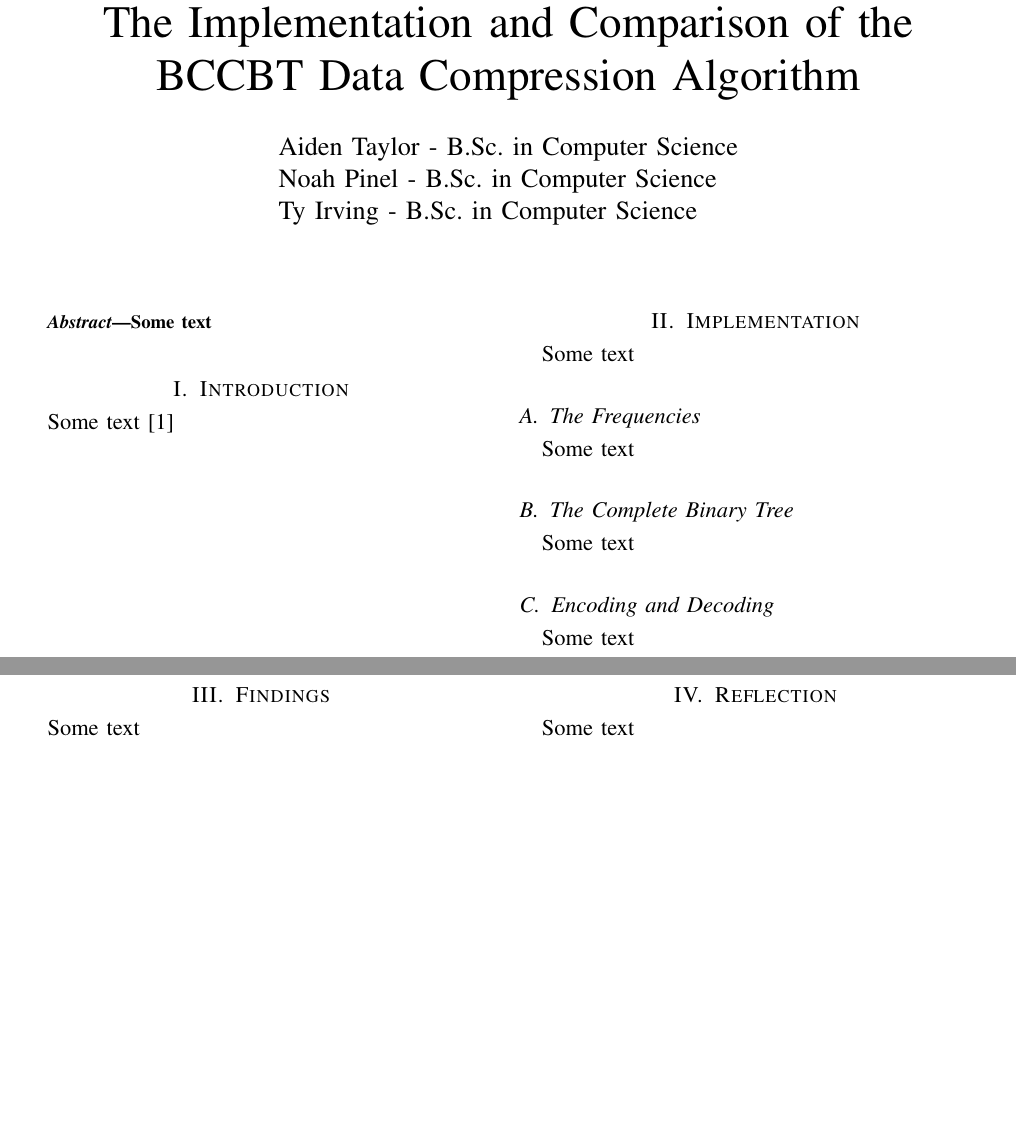
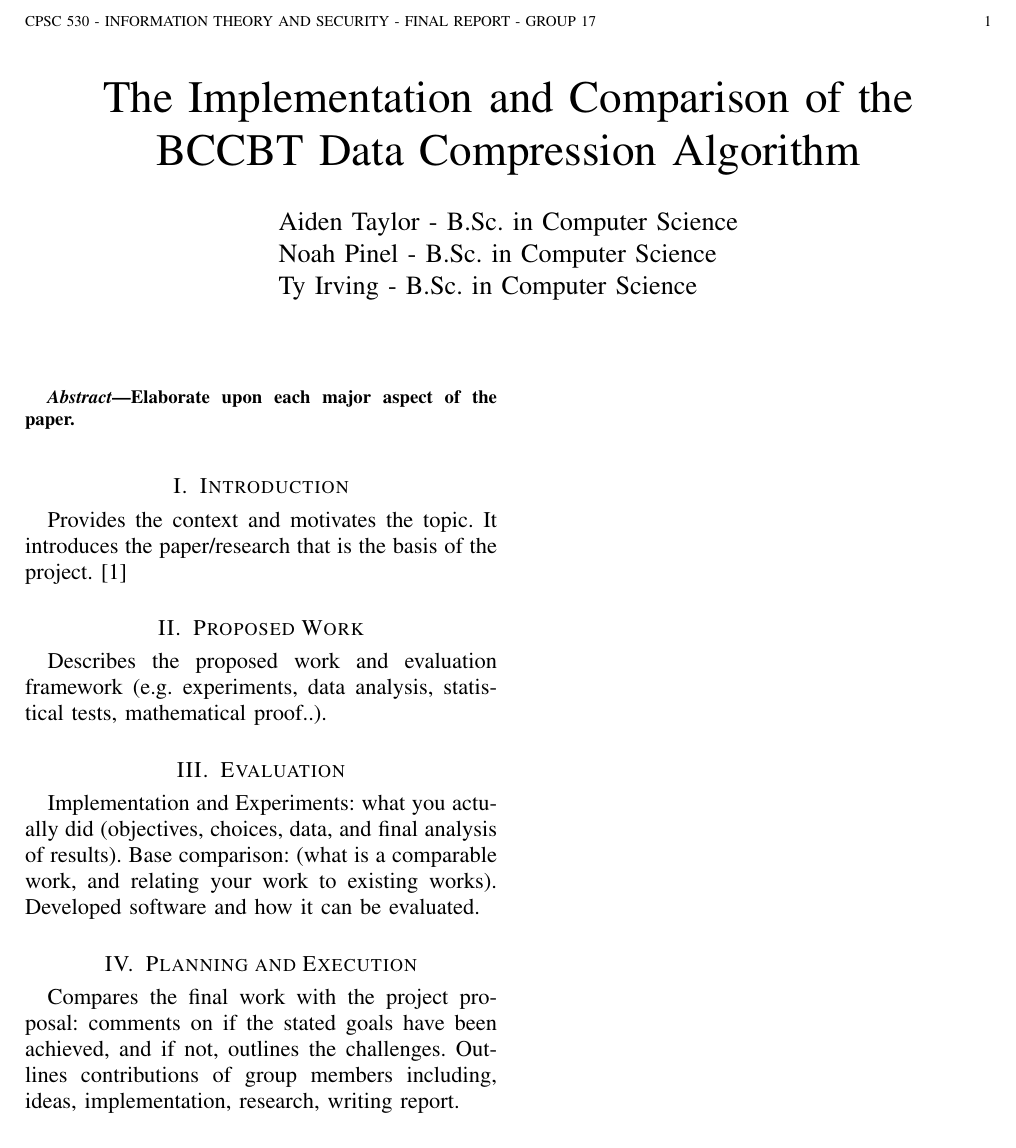
Before and after one commit to NoahPinel/CPSC-530-PROJECT, a LaTeX paper (paper/CPSC_530_Final_Report_Group17.tex): two parts of pages 1 and 2 of 3 before the commit and part of the page after it, the two joined at a grey line, cut at the place of the change, the shorter picture padded with empty space. Compiled offline with pdfLaTeX.

Commit message:
Changing sections of report

```diff
--- a/paper/CPSC_530_Final_Report_Group17.tex
+++ b/paper/CPSC_530_Final_Report_Group17.tex
@@ -31,31 +31,23 @@
 \maketitle
 
 \begin{abstract}
-Some text
+Elaborate upon each major aspect of the paper.
 \end{abstract}
 
 \section{Introduction}
-Some text \cite{Sjostrand}
+Provides the context and motivates the topic. It introduces the paper/research that is the basis of the project. \cite{Sjostrand}
 
-\newpage % New page commands can be removed
 
-\section{Implementation}
-Some text
-\subsection{The Frequencies}
-Some text
-\subsection{The Complete Binary Tree}
-Some text
-\subsection{Encoding and Decoding}
-Some text
+\section{Proposed Work}
+Describes the proposed work and evaluation framework (e.g. experiments, data analysis, statistical tests, mathematical proof..).
 
-\newpage
 
-\section{Findings}
-Some text
+\section{Evaluation}
+Implementation and Experiments: what you actually did (objectives, choices, data, and final analysis of results).
+Base comparison: (what is a comparable work, and relating your work to existing works).
+Developed software and how it can be evaluated.
 
-\newpage
 
-\section{Reflection}
-Some text
-
-\newpage
+\section{Planning and Execution}
+Compares the final work with the project proposal: comments on if the stated goals have been achieved, and if not, outlines the challenges.
+Outlines contributions of group members including, ideas, implementation, research, writing report.
```
Also changed, not shown: paper/CPSC_530_Final_Report_Group17.pdf, paper/CPSC_530_Final_Report_Group17.tex (8 more changed lines).
